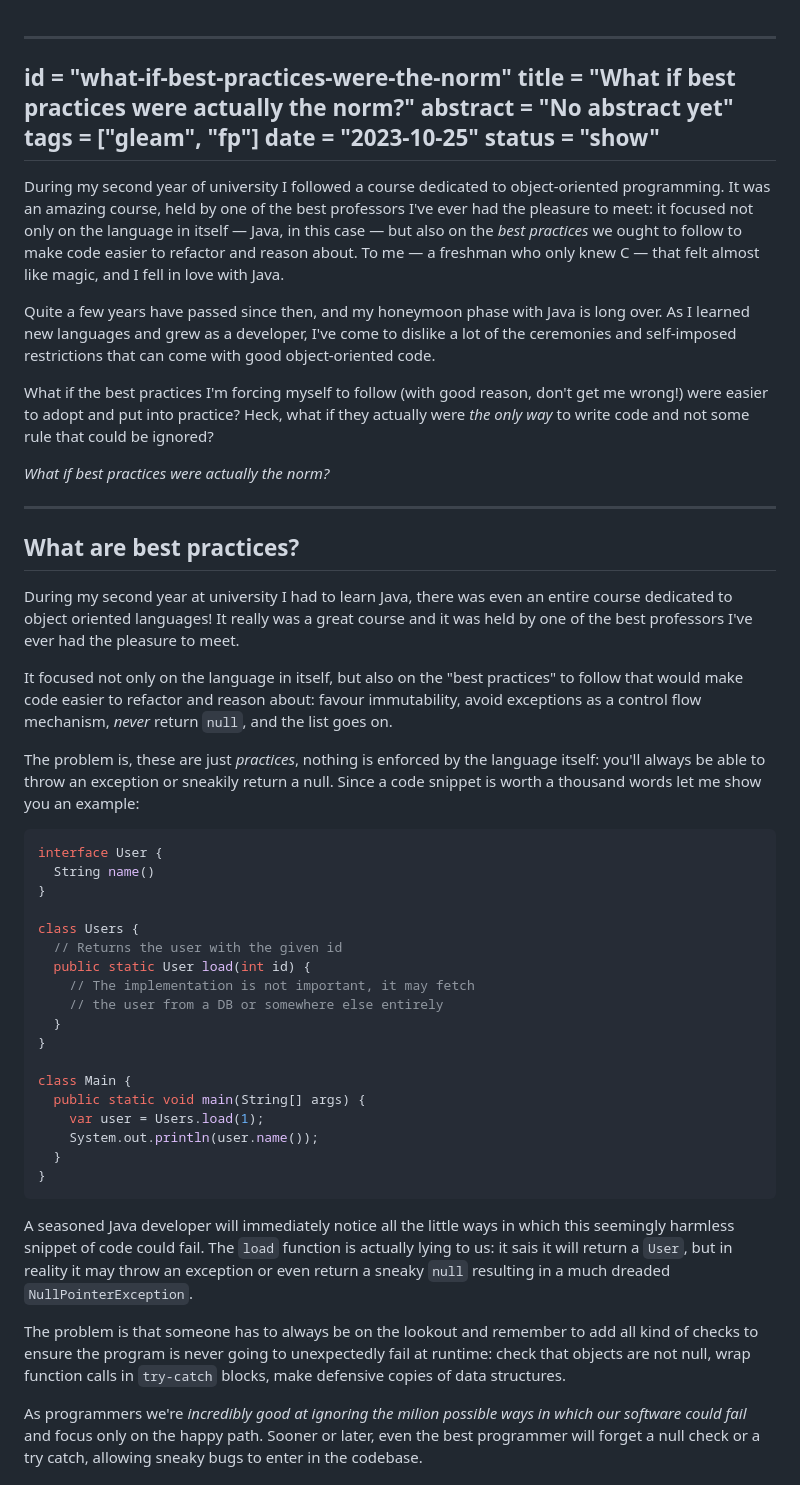
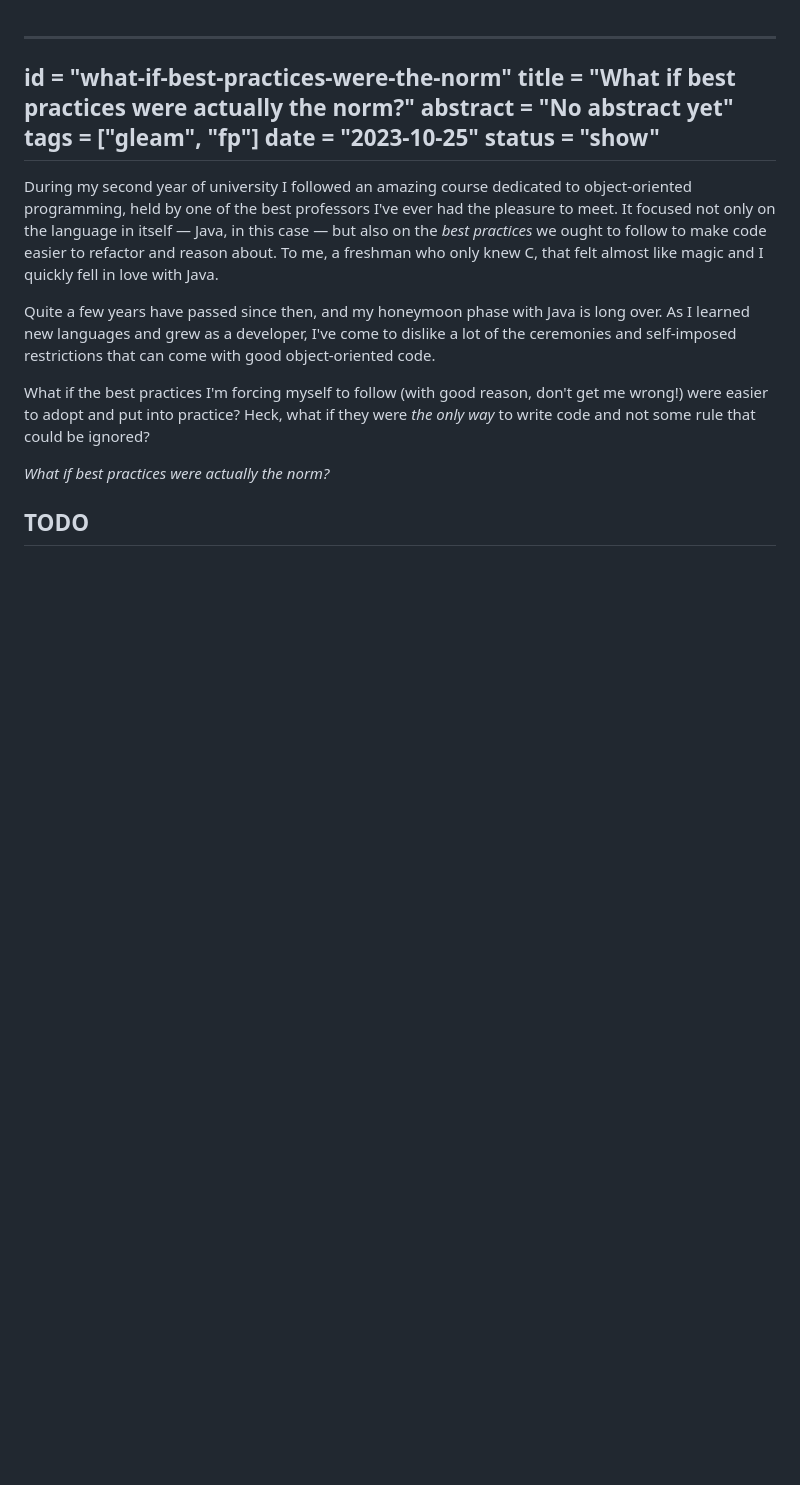
Before and after one commit to giacomocavalieri/giacomocavalieri.me, a Markdown page: posts/what-if-best-practices-were-the-norm.md, the part around the change printed below. Drawn GitHub-style; blank space fills up the shorter version.

Commit message:
add todos

````diff
--- a/posts/what-if-best-practices-were-the-norm.md
+++ b/posts/what-if-best-practices-were-the-norm.md
@@ -8,13 +8,13 @@ status = "show"
 ---
 
 
-During my second year of university I followed a course dedicated to
-object-oriented programming. It was an amazing course, held by one of the best
-professors I've ever had the pleasure to meet: it focused not only on the
-language in itself — Java, in this case — but also on the _best practices_
-we ought to follow to make code easier to refactor and reason about.
-To me — a freshman who only knew C — that felt almost like magic, and I fell
-in love with Java.
+During my second year of university I followed an amazing course dedicated to
+object-oriented programming, held by one of the best professors I've
+ever had the pleasure to meet. It focused not only on the language in itself
+— Java, in this case — but also on the _best practices_ we ought to follow to
+make code easier to refactor and reason about.
+To me, a freshman who only knew C, that felt almost like magic and I quickly
+fell in love with Java.
 
 Quite a few years have passed since then, and my honeymoon phase with Java is
 long over. As I learned new languages and grew as a developer, I've come to
@@ -23,62 +23,9 @@ good object-oriented code.
 
 What if the best practices I'm forcing myself to follow (with good reason, don't
 get me wrong!) were easier to adopt and put into practice? Heck, what if they
-actually were _the only way_ to write code and not some rule that could be
-ignored?
+were _the only way_ to write code and not some rule that could be ignored?
 
 _What if best practices were actually the norm?_
 
----
+## TODO
 
-## What are best practices?
-
-During my second year at university I had to learn Java, there was even an entire
-course dedicated to object oriented languages! It really was a great course
-and it was held by one of the best professors I've ever had the pleasure to meet.
-
-It focused not only on the language in itself, but also on the "best practices"
-to follow that would make code easier to refactor and reason about: favour
-immutability, avoid exceptions as a control flow mechanism,
-_never_ return `null`, and the list goes on.
-
-The problem is, these are just _practices_, nothing is enforced by the language
-itself: you'll always be able to throw an exception or sneakily return a null.
-Since a code snippet is worth a thousand words let me show you an example:
-
-```java
-interface User {
-  String name()
-}
-
-class Users {
-  // Returns the user with the given id
-  public static User load(int id) {
-    // The implementation is not important, it may fetch
-    // the user from a DB or somewhere else entirely
-  }
-}
-
-class Main {
-  public static void main(String[] args) {
-    var user = Users.load(1);
-    System.out.println(user.name());
-  }
-}
-```
-
-A seasoned Java developer will immediately notice all the little ways in which
-this seemingly harmless snippet of code could fail. The `load` function is
-actually lying to us: it sais it will return a `User`, but in reality it may
-throw an exception or even return a sneaky `null` resulting in a much dreaded
-`NullPointerException`.
-
-The problem is that someone has to always be on the lookout and remember to add
-all kind of checks to ensure the program is never going to unexpectedly fail at
-runtime: check that objects are not null, wrap function calls in `try-catch`
-blocks, make defensive copies of data structures.
-
-As programmers we're _incredibly good at ignoring the milion possible ways in_
-_which our software could fail_ and focus only on the happy path. Sooner or
-later, even the best programmer will forget a null check or a try catch,
-allowing sneaky bugs to enter in the codebase.
-
````
Also changed, not shown: other parts of posts/what-if-best-practices-were-the-norm.md (+46 -34 lines).
